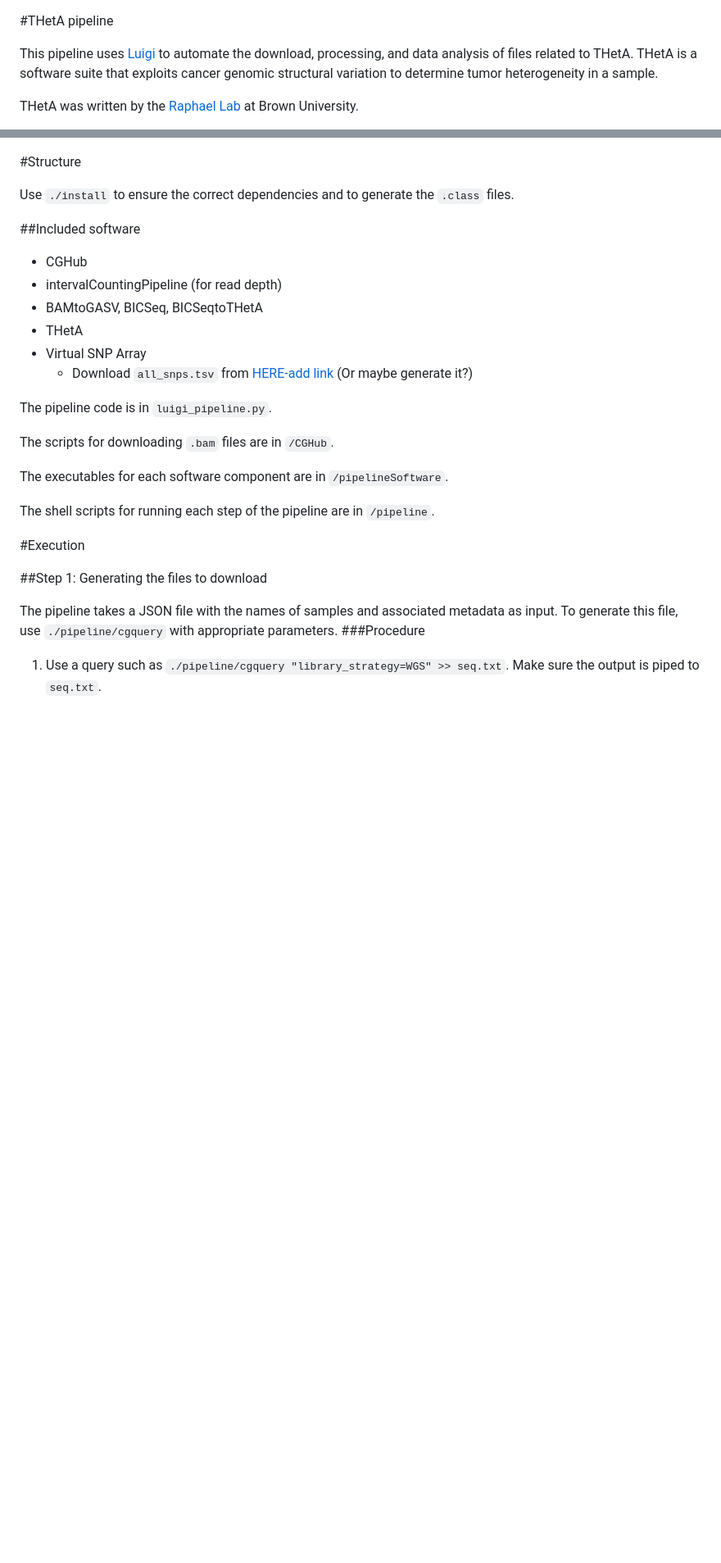
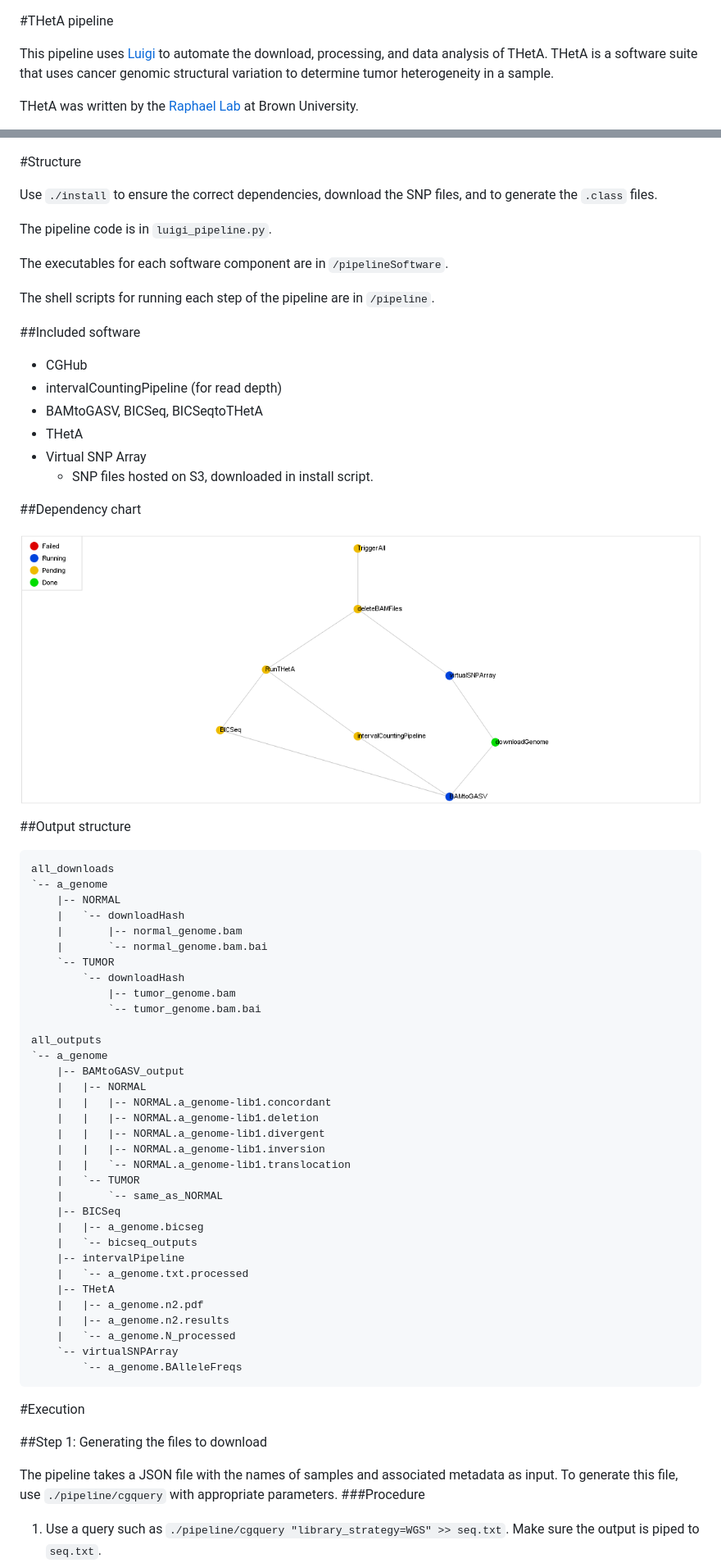
Before and after one commit to bachanekkamil/THetA_luigi, a Markdown page: README.md, 2 parts joined by grey strips. Shown: that part at 82% size. Drawn GitHub-style; pictures changed too: PipelineSoftware/dep_chart.png (added); blank space fills up the shorter version.

Commit message:
Added s3 SNPs, updated README

```diff
--- a/README.md
+++ b/README.md
@@ -1,6 +1,6 @@
 #THetA pipeline
 
-This pipeline uses [Luigi](https://github.com/spotify/luigi) to automate the download, processing, and data analysis of files related to THetA. THetA is a software suite that exploits cancer genomic structural variation to determine tumor heterogeneity in a sample.
+This pipeline uses [Luigi](https://github.com/spotify/luigi) to automate the download, processing, and data analysis of THetA. THetA is a software suite that uses cancer genomic structural variation to determine tumor heterogeneity in a sample.
 
 THetA was written by the [Raphael Lab](http://compbio.cs.brown.edu/) at Brown University.
 
@@ -11,6 +7,12 @@ THetA was written by the [Raphael Lab](http://compbio.cs.brown.edu/) at Brown Un
 #Structure
 
-Use `./install` to ensure the correct dependencies and to generate the `.class` files.
+Use `./install` to ensure the correct dependencies, download the SNP files, and to generate the `.class` files.
+
+The pipeline code is in `luigi_pipeline.py`.
+
+The executables for each software component are in `/pipelineSoftware`.
+
+The shell scripts for running each step of the pipeline are in `/pipeline`.
 
 ##Included software
 + CGHub
@@ -18,15 +20,47 @@ Use `./install` to ensure the correct dependencies and to generate the `.class`
 + BAMtoGASV, BICSeq, BICSeqtoTHetA
 + THetA
 + Virtual SNP Array
-	+ Download `all_snps.tsv` from [HERE-add link](some/link) (Or maybe generate it?)
+	+ SNP files hosted on S3, downloaded in install script.
 
-The pipeline code is in `luigi_pipeline.py`.
+##Dependency chart
 
-The scripts for downloading `.bam` files are in `/CGHub`.
+![Dependency Chart](PipelineSoftware/dep_chart.png)
 
-The executables for each software component are in `/pipelineSoftware`.
+##Output structure
 
-The shell scripts for running each step of the pipeline are in `/pipeline`.
+	all_downloads
+	`-- a_genome
+	    |-- NORMAL
+	    |   `-- downloadHash
+	    |       |-- normal_genome.bam
+	    |       `-- normal_genome.bam.bai
+	    `-- TUMOR
+	        `-- downloadHash
+	            |-- tumor_genome.bam
+	            `-- tumor_genome.bam.bai
+
+	all_outputs
+	`-- a_genome
+	    |-- BAMtoGASV_output
+	    |   |-- NORMAL
+	    |   |   |-- NORMAL.a_genome-lib1.concordant
+	    |   |   |-- NORMAL.a_genome-lib1.deletion
+	    |   |   |-- NORMAL.a_genome-lib1.divergent
+	    |   |   |-- NORMAL.a_genome-lib1.inversion
+	    |   |   `-- NORMAL.a_genome-lib1.translocation
+	    |   `-- TUMOR
+	    |       `-- same_as_NORMAL
+	    |-- BICSeq
+	    |   |-- a_genome.bicseg
+	    |   `-- bicseq_outputs
+	    |-- intervalPipeline
+	    |   `-- a_genome.txt.processed
+	    |-- THetA
+	    |   |-- a_genome.n2.pdf
+	    |   |-- a_genome.n2.results
+	    |   `-- a_genome.N_processed
+	    `-- virtualSNPArray
+	        `-- a_genome.BAlleleFreqs
 
 #Execution
 
```
Also changed, not shown: other parts of README.md (+0 -4 lines), 12 other files.
